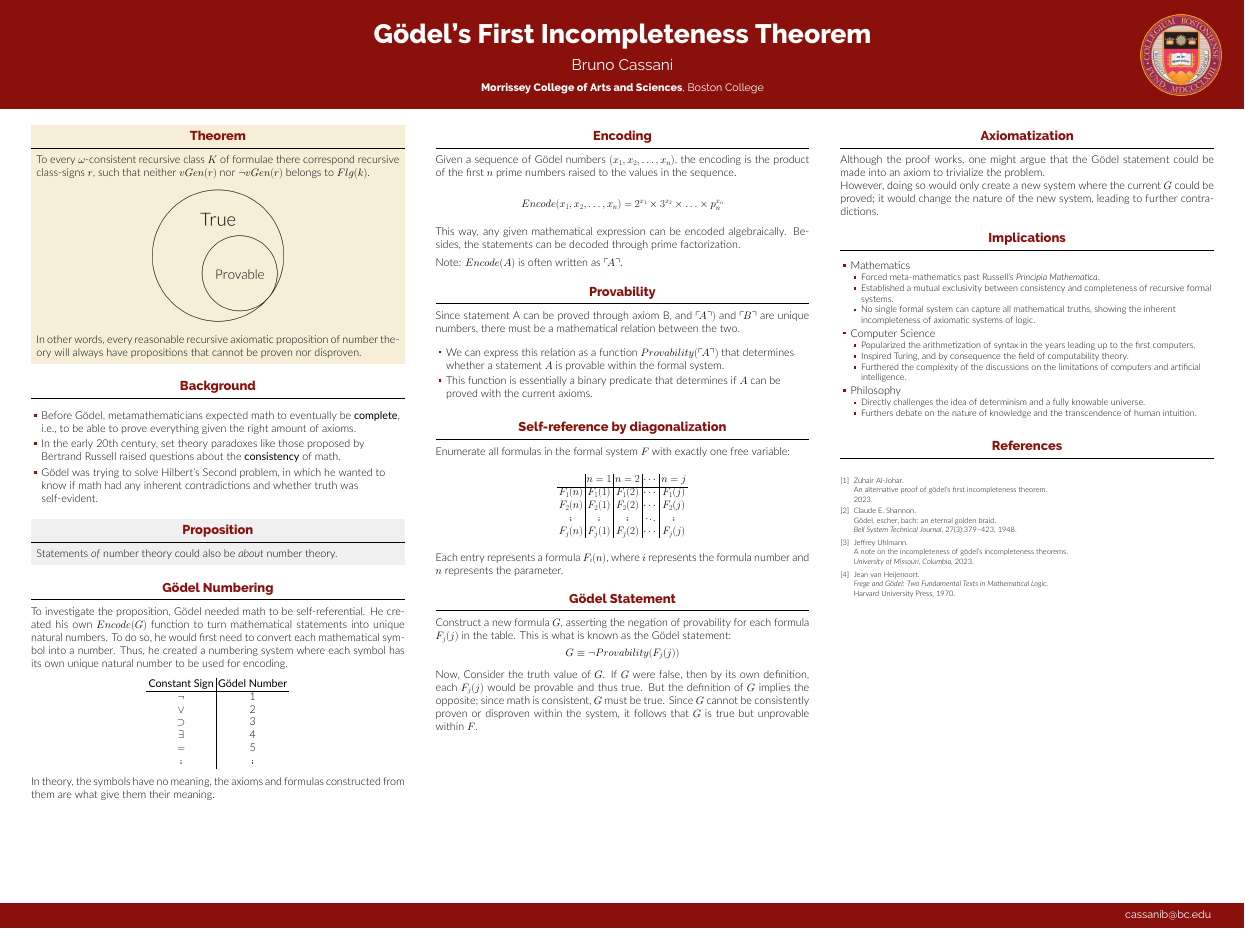
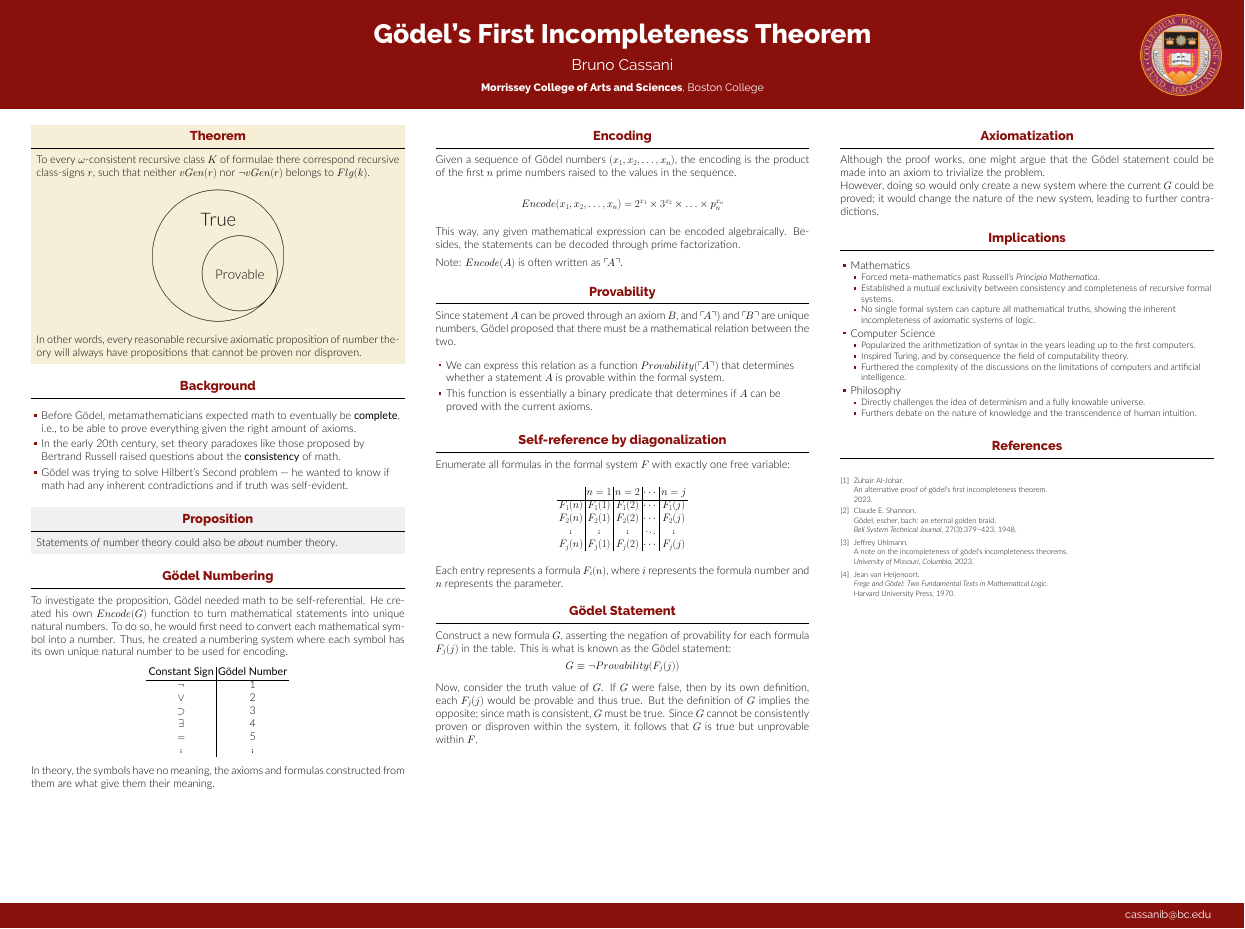
Before and after one commit to brunocassani/Math4All-Research-Poster, a LaTeX poster (poster.tex): the whole page. Compiled offline with XeLaTeX; a LaTeX package or settings file that is missing is left out.

Commit message:
Fixed typos, grammar errors, typesetting

```diff
--- a/poster.tex
+++ b/poster.tex
@@ -105,7 +105,7 @@
     \begin{itemize}
       \item Before Gödel, metamathematicians expected math to eventually be \textbf{complete}, i.e., to be able to prove everything given the right amount of axioms.
       \item In the early 20th century, set theory paradoxes like those proposed by Bertrand Russell raised questions about the \textbf{consistency} of math.
-      \item Gödel was trying to solve Hilbert's Second problem, in which he wanted to know if math had any inherent contradictions and whether truth was self-evident.
+      \item Gödel was trying to solve Hilbert's Second problem — he wanted to know if math had any inherent contradictions and if truth was self-evident.
 
     \end{itemize}
 
@@ -158,7 +158,7 @@
 
  \begin{block}{Provability}
 
-Since statement A can be proved through axiom B, and $\ulcorner \!A \urcorner)$ and $\ulcorner \!B \urcorner$ are unique numbers, there must be a mathematical relation between the two.
+Since statement $A$ can be proved through an axiom $B$, and $\ulcorner \!A \urcorner)$ and $\ulcorner \!B \urcorner$ are unique numbers, Gödel proposed that there must be a mathematical relation between the two.
 
  \begin{itemize}
 
```
Also changed, not shown: poster.tex (2 more changed lines).
